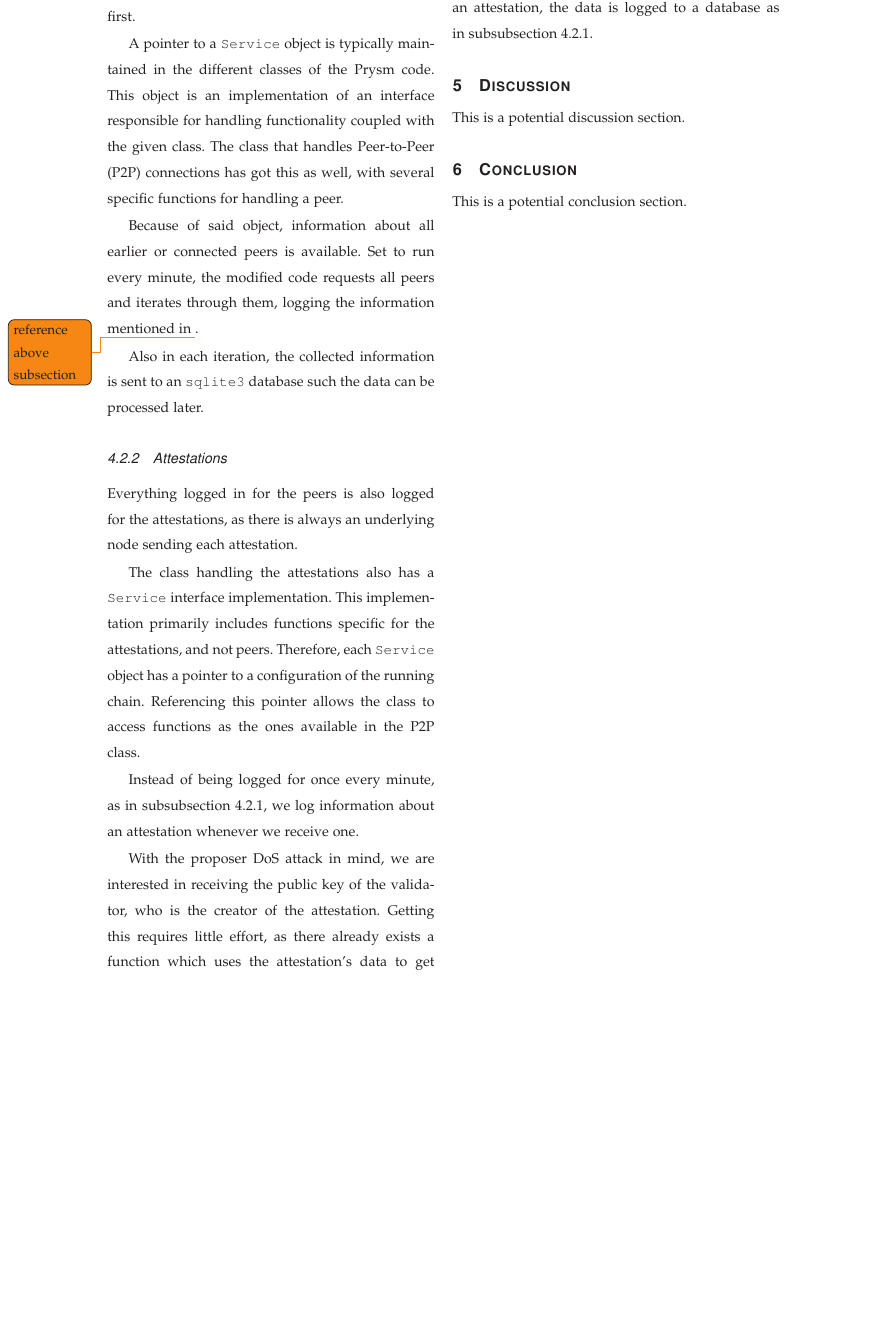
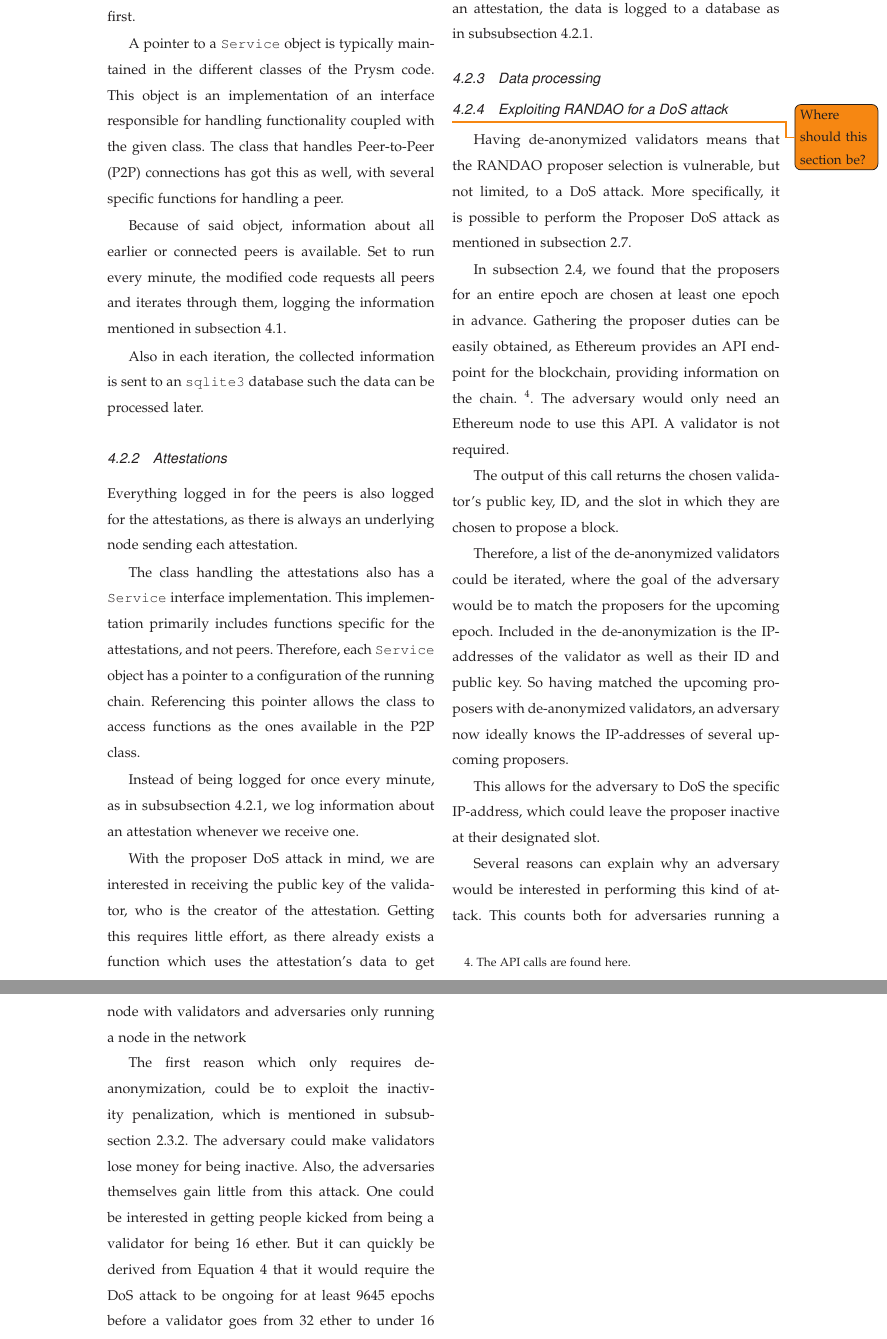
Before and after one commit to AAU-Dat/P9-ZKP, a LaTeX paper (report/src/main.tex, which reads report/src/sections/04-experimental-protocol.tex): part of page 6 of 11 before the commit and two parts of pages 6 and 7 of 12 after it, the two joined at a grey line, cut so that both start at the same text, the shorter picture padded with empty space. Compiled offline with pdfLaTeX; a missing font is replaced by an installed copy or a similar font; a LaTeX package or settings file that is missing is left out.

Commit message:
Wrote about exploiting randao to attack

```diff
--- a/report/src/sections/04-experimental-protocol.tex
+++ b/report/src/sections/04-experimental-protocol.tex
@@ -48,7 +48,7 @@ The class that handles~\gls{p2p} connections has got this as well, with several
 
 Because of said object, information about all earlier or connected peers is available.
 Set to run every minute, the modified code requests all peers and iterates through them,
-logging the information mentioned in~\todo{reference above subsection}.
+logging the information mentioned in~\autoref{subsec:setup}.
 
 
 Also in each iteration,
@@ -74,3 +74,34 @@ We can use this public key in another existing function to get the ID of the val
 
 After collection all the information available for an attestation,
 the data is logged to a database as in~\autoref{subsubsec:peers}.
+
+\subsubsection{Data processing}
+
+\subsubsection{Exploiting RANDAO for a DoS attack}
+\todo{Where should this section be?}
+Having de-anonymized validators means that the~\gls{randao} proposer selection is vulnerable, but not limited, to a DoS attack.
+More specifically, it is possible to perform the Proposer DoS attack as mentioned in~\autoref{subsec:proposer-dos-attack}.
+
+In~\autoref{subsec:randao}, we found that the proposers for an entire epoch are chosen at least one epoch in advance.
+Gathering the proposer duties can be easily obtained, as Ethereum provides an API endpoint for the blockchain, providing information on the chain.~\footnote{The API calls are found \href{https://ethereum.github.io/beacon-APIs/#/Validator/getProposerDuties}{here.}}.
+The adversary would only need an Ethereum node to use this API.
+A validator is not required.
+
+The output of this call returns the chosen validator's public key, ID, and the slot in which they are chosen to propose a block.
+
+Therefore, a list of the de-anonymized validators could be iterated, where the goal of the adversary would be to match the proposers for the upcoming epoch.
+Included in the de-anonymization is the IP-addresses of the validator as well as their ID and public key.
+So having matched the upcoming proposers with de-anonymized validators, an adversary now ideally knows the IP-addresses of several upcoming proposers.
+
+This allows for the adversary to DoS the specific IP-address, which could leave the proposer inactive at their designated slot.
+
+
+Several reasons can explain why an adversary would be interested in performing this kind of attack.
+This counts both for adversaries running a node with validators and adversaries only running a node in the network
+
+
+The first reason which only requires de-anonymization, could be to exploit the inactivity penalization, which is mentioned in~\autoref{subsubsec:valpunish}.
+The adversary could make validators lose money for being inactive.
+Also, the adversaries themselves gain little from this attack.
+One could be interested in getting people kicked from being a validator for being 16 ether.
+But it can quickly be derived from~\autoref{eq:burn} that it would require the DoS attack to be ongoing for at least 9645 epochs before a validator goes from 32 ether to under 16 ether.
```
Also changed, not shown: report/src/sections/04-experimental-protocol.tex (6 more changed lines).
